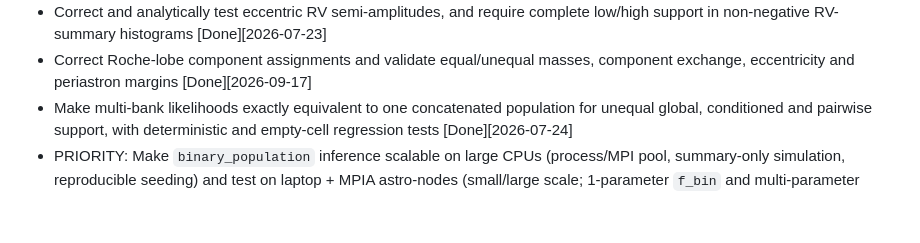
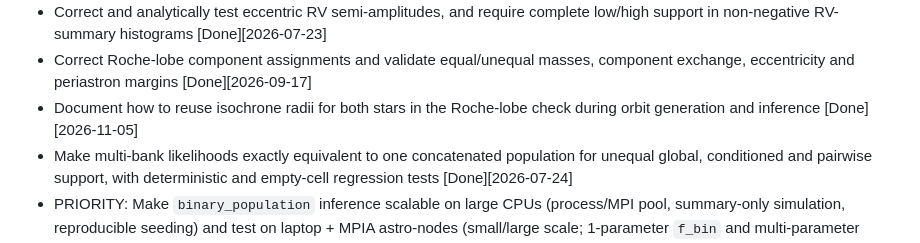
Before and after one commit to jvillasr/MINATO, a Markdown page: ROADMAP.md, the part around the change. GitHub-like rendering; blank space fills up the shorter version.

```diff
--- a/ROADMAP.md
+++ b/ROADMAP.md
@@ -42,6 +42,8 @@ Example: `- Add smoke-test script [Done][2025-12-15]`
   complete low/high support in non-negative RV-summary histograms [Done][2026-07-23]
 - Correct Roche-lobe component assignments and validate equal/unequal masses,
   component exchange, eccentricity and periastron margins [Done][2026-09-17]
+- Document how to reuse isochrone radii for both stars in the Roche-lobe check
+  during orbit generation and inference [Done][2026-11-05]
 - Make multi-bank likelihoods exactly equivalent to one concatenated
   population for unequal global, conditioned and pairwise support, with
   deterministic and empty-cell regression tests [Done][2026-07-24]
```
Also changed, not shown: CHANGELOG.md (+3 -0 lines), minato/binary_population/README.md (+53 -0 lines).
